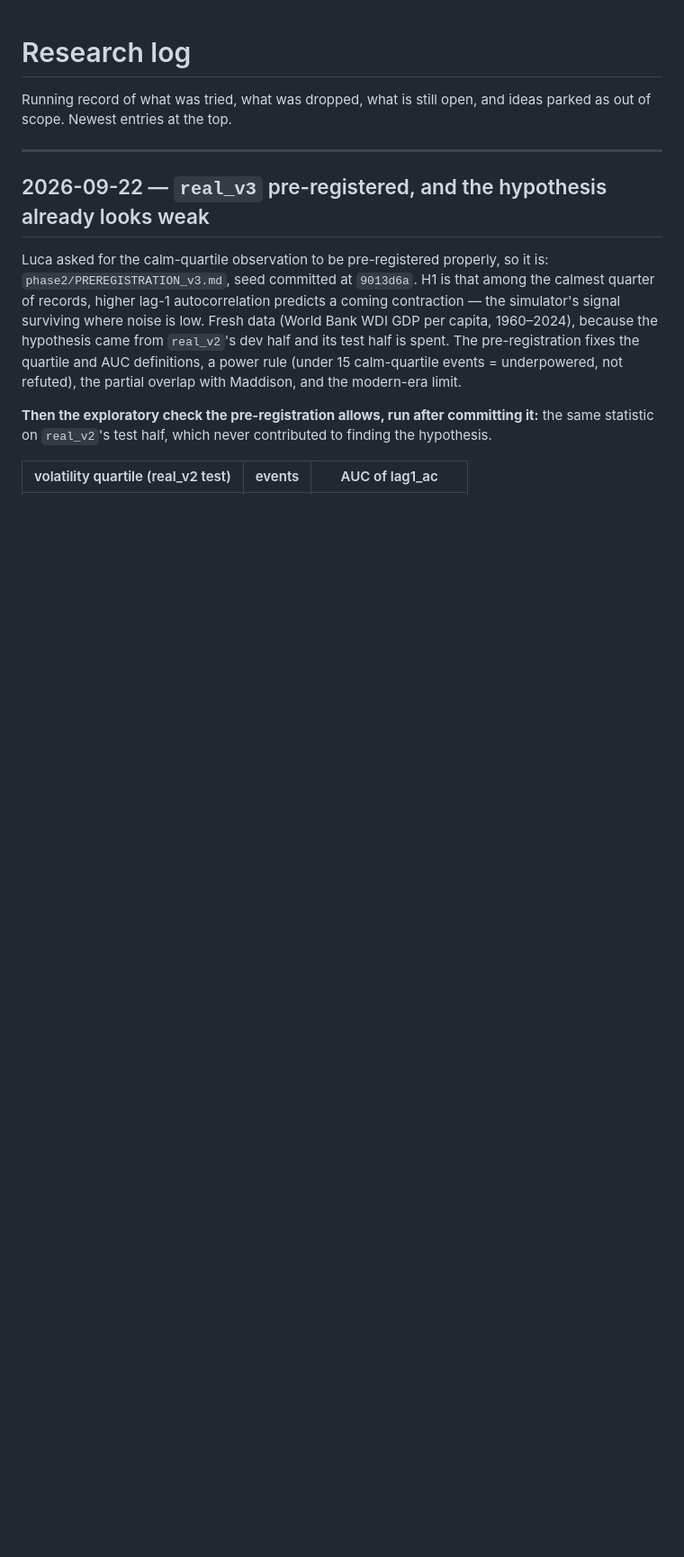
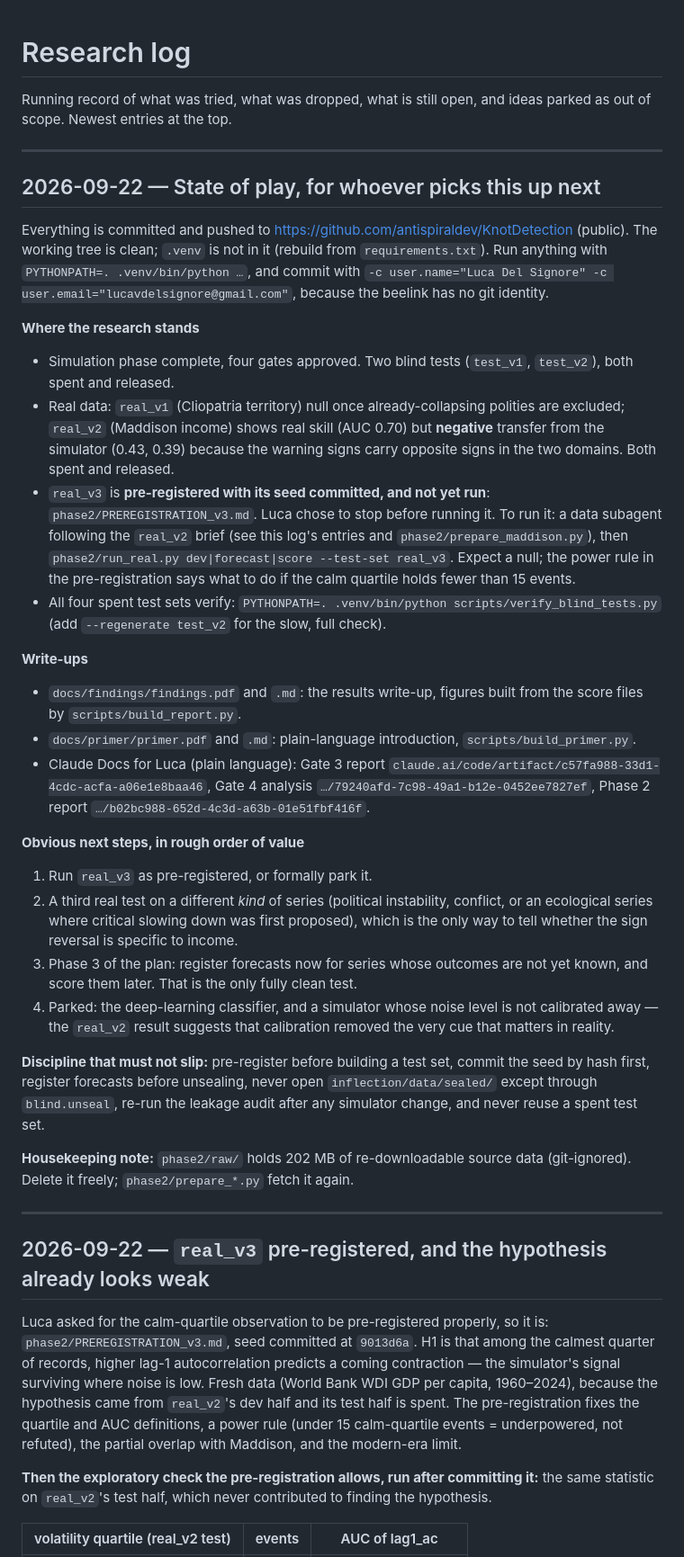
Before and after one commit to antispiraldev/KnotDetection, a Markdown page: LOG.md, the part around the change. Shown at 90% size. Drawn GitHub-style; blank space fills up the shorter version.

Commit message:
Add a state-of-play entry at the top of the log, for the next session
Records where the research stands, that real_v3 is pre-registered but not run,
how to verify the blind tests, where the write-ups are, the obvious next steps,
and the discipline that must not slip. Full test suite passes (53) and all four
spent test sets verify.

Co-Authored-By: Claude Opus 5 <noreply@anthropic.com>

```diff
--- a/LOG.md
+++ b/LOG.md
@@ -2,6 +2,64 @@
 
 Running record of what was tried, what was dropped, what is still open, and ideas
 parked as out of scope. Newest entries at the top.
+
+---
+
+## 2026-09-22 — State of play, for whoever picks this up next
+
+Everything is committed and pushed to https://github.com/antispiraldev/KnotDetection
+(public). The working tree is clean; `.venv` is not in it (rebuild from
+`requirements.txt`). Run anything with `PYTHONPATH=. .venv/bin/python …`, and commit with
+`-c user.name="Luca Del Signore" -c user.email="lucavdelsignore@gmail.com"`, because the
+beelink has no git identity.
+
+**Where the research stands**
+
+- Simulation phase complete, four gates approved. Two blind tests (`test_v1`,
+  `test_v2`), both spent and released.
+- Real data: `real_v1` (Cliopatria territory) null once already-collapsing polities are
+  excluded; `real_v2` (Maddison income) shows real skill (AUC 0.70) but **negative**
+  transfer from the simulator (0.43, 0.39) because the warning signs carry opposite
+  signs in the two domains. Both spent and released.
+- `real_v3` is **pre-registered with its seed committed, and not yet run**:
+  `phase2/PREREGISTRATION_v3.md`. Luca chose to stop before running it. To run it:
+  a data subagent following the `real_v2` brief (see this log's entries and
+  `phase2/prepare_maddison.py`), then `phase2/run_real.py dev|forecast|score
+  --test-set real_v3`. Expect a null; the power rule in the pre-registration says what
+  to do if the calm quartile holds fewer than 15 events.
+- All four spent test sets verify: `PYTHONPATH=. .venv/bin/python
+  scripts/verify_blind_tests.py` (add `--regenerate test_v2` for the slow, full check).
+
+**Write-ups**
+
+- `docs/findings/findings.pdf` and `.md`: the results write-up, figures built from the
+  score files by `scripts/build_report.py`.
+- `docs/primer/primer.pdf` and `.md`: plain-language introduction,
+  `scripts/build_primer.py`.
+- Claude Docs for Luca (plain language): Gate 3 report
+  `claude.ai/code/artifact/c57fa988-33d1-4cdc-acfa-a06e1e8baa46`, Gate 4 analysis
+  `…/79240afd-7c98-49a1-b12e-0452ee7827ef`, Phase 2 report
+  `…/b02bc988-652d-4c3d-a63b-01e51fbf416f`.
+
+**Obvious next steps, in rough order of value**
+
+1. Run `real_v3` as pre-registered, or formally park it.
+2. A third real test on a different *kind* of series (political instability, conflict,
+   or an ecological series where critical slowing down was first proposed), which is
+   the only way to tell whether the sign reversal is specific to income.
+3. Phase 3 of the plan: register forecasts now for series whose outcomes are not yet
+   known, and score them later. That is the only fully clean test.
+4. Parked: the deep-learning classifier, and a simulator whose noise level is not
+   calibrated away — the `real_v2` result suggests that calibration removed the very
+   cue that matters in reality.
+
+**Discipline that must not slip:** pre-register before building a test set, commit the
+seed by hash first, register forecasts before unsealing, never open
+`inflection/data/sealed/` except through `blind.unseal`, re-run the leakage audit after
+any simulator change, and never reuse a spent test set.
+
+**Housekeeping note:** `phase2/raw/` holds 202 MB of re-downloadable source data
+(git-ignored). Delete it freely; `phase2/prepare_*.py` fetch it again.
 
 ---
 
```
